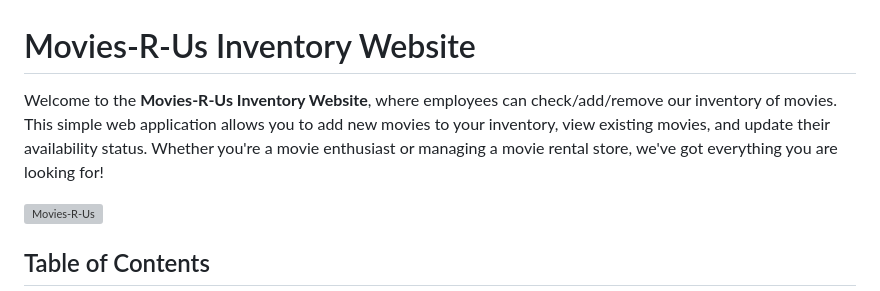
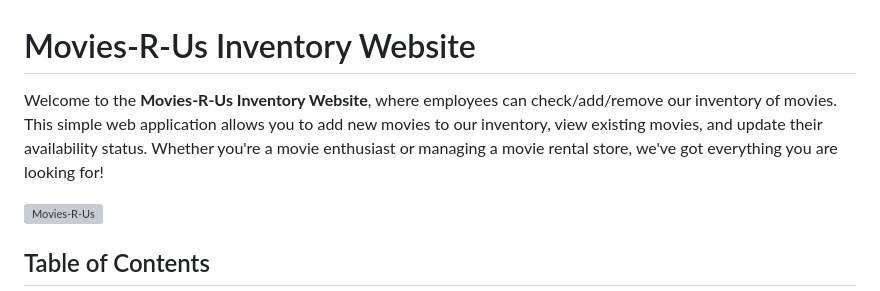
Before and after one commit to ChrisCodeTrials/web-inventory-app, a Markdown page: README.md, the part around the change. Rendered like a GitHub page; grey boxes are pictures that could not be loaded.

```diff
--- a/README.md
+++ b/README.md
@@ -1,6 +1,6 @@
 # Movies-R-Us Inventory Website
 
-Welcome to the **Movies-R-Us Inventory Website**, where employees can check/add/remove our inventory of movies. This simple web application allows you to add new movies to your inventory, view existing movies, and update their availability status. Whether you're a movie enthusiast or managing a movie rental store, we've got everything you are looking for!
+Welcome to the **Movies-R-Us Inventory Website**, where employees can check/add/remove our inventory of movies. This simple web application allows you to add new movies to our inventory, view existing movies, and update their availability status. Whether you're a movie enthusiast or managing a movie rental store, we've got everything you are looking for!
 
 ![Movies-R-Us](storeLogo.png)
 
```
